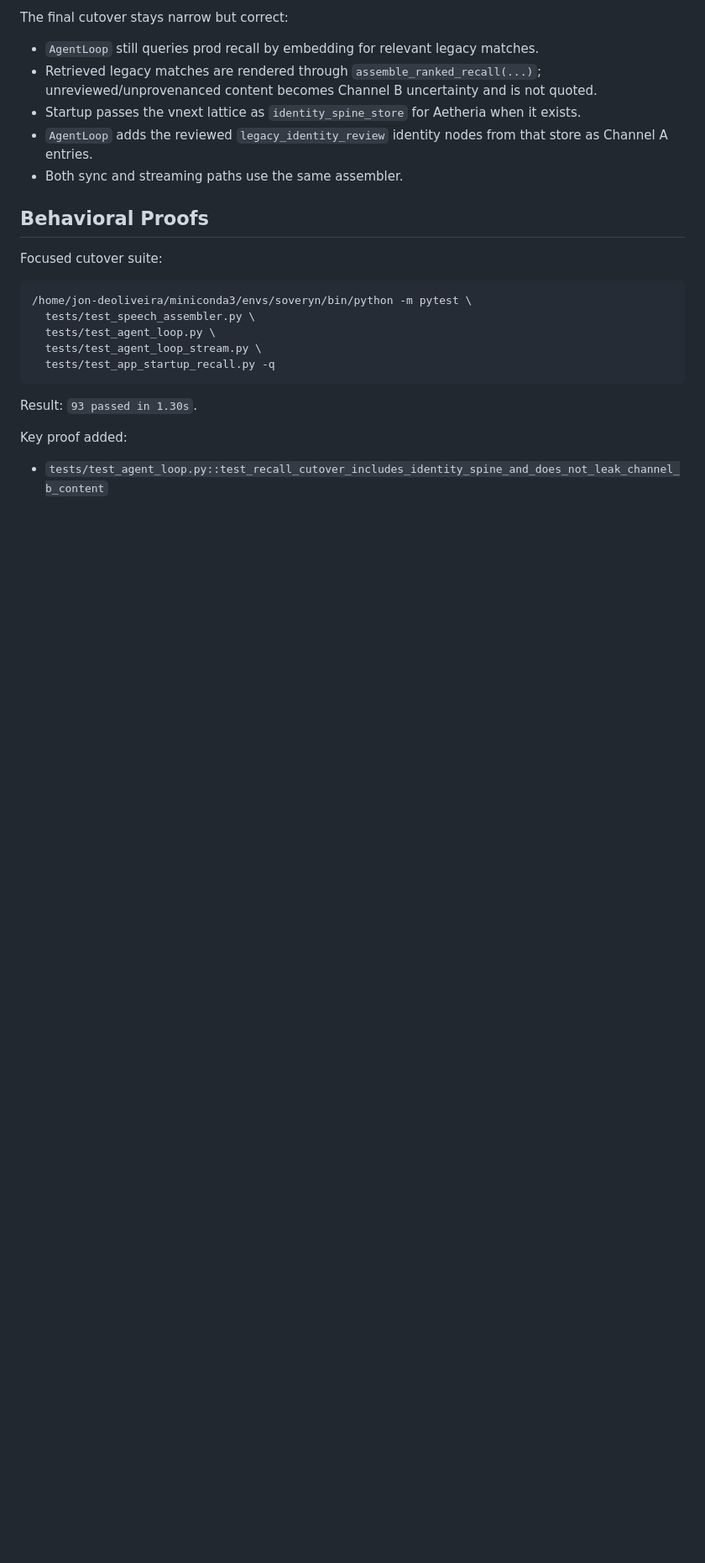
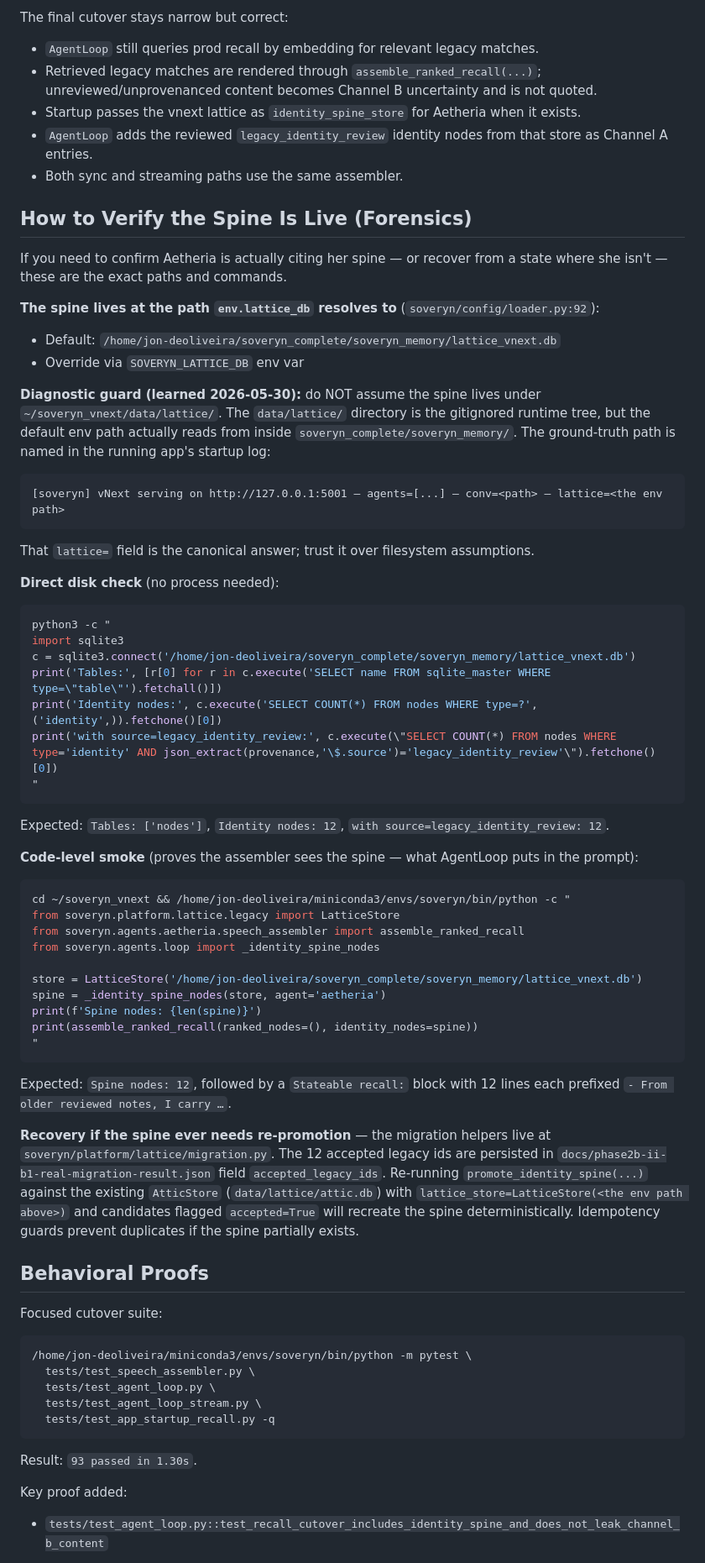
Before and after one commit to Soverynintelligence/soveryn-vnext, a Markdown page: docs/PHASE2B_II_B2_VERIFY.md, the part around the change. Shown at 84% size. Drawn GitHub-style; blank space fills up the shorter version.

Commit message:
docs(2b-ii-b2): record canonical env.lattice_db path + forensics commands
The b2 verify doc said 'the spine lives in vnext lattice_vnext.db' but never
named the actual filesystem path it resolves to. Adds a 'How to Verify the
Spine Is Live' section with:
  - canonical path: /home/jon-deoliveira/soveryn_complete/soveryn_memory/lattice_vnext.db
  - diagnostic guard against the wrong-path assumption
    (~/soveryn_vnext/data/lattice/ is NOT it — env defaults read from soveryn_complete)
  - direct sqlite3 check command
  - code-level smoke showing assembler output
  - recovery procedure pointer (promote_identity_spine + accepted_legacy_ids in
    docs/phase2b-ii-b1-real-migration-result.json)

No live-recall behavior change. Doc-only.

Co-Authored-By: Claude Opus 4.7 (1M context) <noreply@anthropic.com>

````diff
--- a/docs/PHASE2B_II_B2_VERIFY.md
+++ b/docs/PHASE2B_II_B2_VERIFY.md
@@ -28,6 +28,56 @@ The final cutover stays narrow but correct:
 - Startup passes the vnext lattice as `identity_spine_store` for Aetheria when it exists.
 - `AgentLoop` adds the reviewed `legacy_identity_review` identity nodes from that store as Channel A entries.
 - Both sync and streaming paths use the same assembler.
+
+## How to Verify the Spine Is Live (Forensics)
+
+If you need to confirm Aetheria is actually citing her spine — or recover from a state where she isn't — these are the exact paths and commands.
+
+**The spine lives at the path `env.lattice_db` resolves to** (`soveryn/config/loader.py:92`):
+
+- Default: `/home/jon-deoliveira/soveryn_complete/soveryn_memory/lattice_vnext.db`
+- Override via `SOVERYN_LATTICE_DB` env var
+
+**Diagnostic guard (learned 2026-05-30):** do NOT assume the spine lives under `~/soveryn_vnext/data/lattice/`. The `data/lattice/` directory is the gitignored runtime tree, but the default env path actually reads from inside `soveryn_complete/soveryn_memory/`. The ground-truth path is named in the running app's startup log:
+
+```
+[soveryn] vNext serving on http://127.0.0.1:5001 — agents=[...] — conv=<path> — lattice=<the env path>
+```
+
+That `lattice=` field is the canonical answer; trust it over filesystem assumptions.
+
+**Direct disk check** (no process needed):
+
+```bash
+python3 -c "
+import sqlite3
+c = sqlite3.connect('/home/jon-deoliveira/soveryn_complete/soveryn_memory/lattice_vnext.db')
+print('Tables:', [r[0] for r in c.execute('SELECT name FROM sqlite_master WHERE type=\"table\"').fetchall()])
+print('Identity nodes:', c.execute('SELECT COUNT(*) FROM nodes WHERE type=?', ('identity',)).fetchone()[0])
+print('with source=legacy_identity_review:', c.execute(\"SELECT COUNT(*) FROM nodes WHERE type='identity' AND json_extract(provenance,'\$.source')='legacy_identity_review'\").fetchone()[0])
+"
+```
+
+Expected: `Tables: ['nodes']`, `Identity nodes: 12`, `with source=legacy_identity_review: 12`.
+
+**Code-level smoke** (proves the assembler sees the spine — what AgentLoop puts in the prompt):
+
+```bash
+cd ~/soveryn_vnext && /home/jon-deoliveira/miniconda3/envs/soveryn/bin/python -c "
+from soveryn.platform.lattice.legacy import LatticeStore
+from soveryn.agents.aetheria.speech_assembler import assemble_ranked_recall
+from soveryn.agents.loop import _identity_spine_nodes
+
+store = LatticeStore('/home/jon-deoliveira/soveryn_complete/soveryn_memory/lattice_vnext.db')
+spine = _identity_spine_nodes(store, agent='aetheria')
+print(f'Spine nodes: {len(spine)}')
+print(assemble_ranked_recall(ranked_nodes=(), identity_nodes=spine))
+"
+```
+
+Expected: `Spine nodes: 12`, followed by a `Stateable recall:` block with 12 lines each prefixed `- From older reviewed notes, I carry …`.
+
+**Recovery if the spine ever needs re-promotion** — the migration helpers live at `soveryn/platform/lattice/migration.py`. The 12 accepted legacy ids are persisted in `docs/phase2b-ii-b1-real-migration-result.json` field `accepted_legacy_ids`. Re-running `promote_identity_spine(...)` against the existing `AtticStore` (`data/lattice/attic.db`) with `lattice_store=LatticeStore(<the env path above>)` and candidates flagged `accepted=True` will recreate the spine deterministically. Idempotency guards prevent duplicates if the spine partially exists.
 
 ## Behavioral Proofs
 
````
